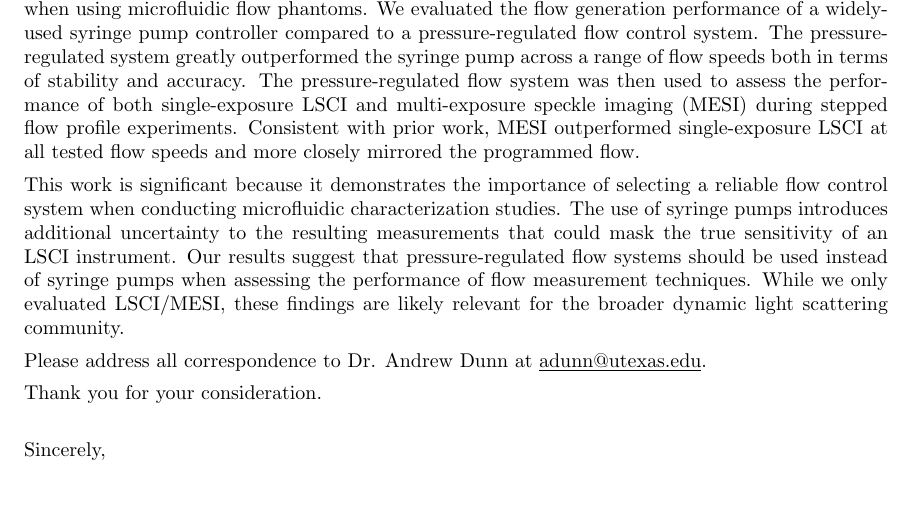
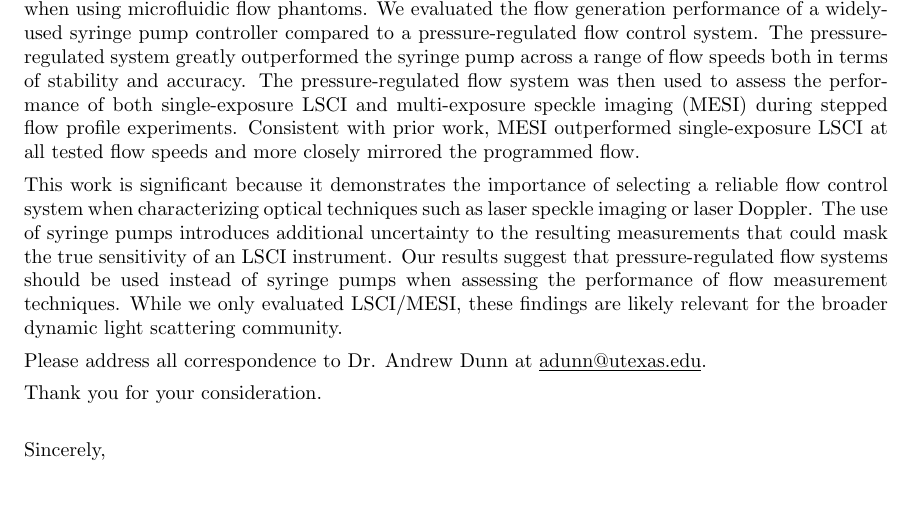
Before and after one commit to shiruken/using-pressure-driven-flow-systems-to-evaluate-laser-speckle-contrast-imaging, a LaTeX document (cover_letter.tex): part of the page, cut so that both start at the same text. Compiled offline with pdfLaTeX.

Commit message:
Update cover_letter.tex

```diff
--- a/cover_letter.tex
+++ b/cover_letter.tex
@@ -45,7 +45,7 @@ We wish to submit a new manuscript entitled ''Using pressure-driven flow systems
 
 In this paper, we report on the characterization of laser speckle contrast imaging (LSCI) systems when using microfluidic flow phantoms. We evaluated the flow generation performance of a widely-used syringe pump controller compared to a pressure-regulated flow control system. The pressure-regulated system greatly outperformed the syringe pump across a range of flow speeds both in terms of stability and accuracy. The pressure-regulated flow system was then used to assess the performance of both single-exposure LSCI and multi-exposure speckle imaging (MESI) during stepped flow profile experiments. Consistent with prior work, MESI outperformed single-exposure LSCI at all tested flow speeds and more closely mirrored the programmed flow.
 
-This work is significant because it demonstrates the importance of selecting a reliable flow control system when conducting microfluidic characterization studies. The use of syringe pumps introduces additional uncertainty to the resulting measurements that could mask the true sensitivity of an LSCI instrument. Our results suggest that pressure-regulated flow systems should be used instead of syringe pumps when assessing the performance of flow measurement techniques. While we only evaluated LSCI/MESI, these findings are likely relevant for the broader dynamic light scattering community.
+This work is significant because it demonstrates the importance of selecting a reliable flow control system when characterizing optical techniques such as laser speckle imaging or laser Doppler. The use of syringe pumps introduces additional uncertainty to the resulting measurements that could mask the true sensitivity of an LSCI instrument. Our results suggest that pressure-regulated flow systems should be used instead of syringe pumps when assessing the performance of flow measurement techniques. While we only evaluated LSCI/MESI, these findings are likely relevant for the broader dynamic light scattering community.
 
 Please address all correspondence to Dr. Andrew Dunn at \underline{adunn@utexas.edu}.
 
```
